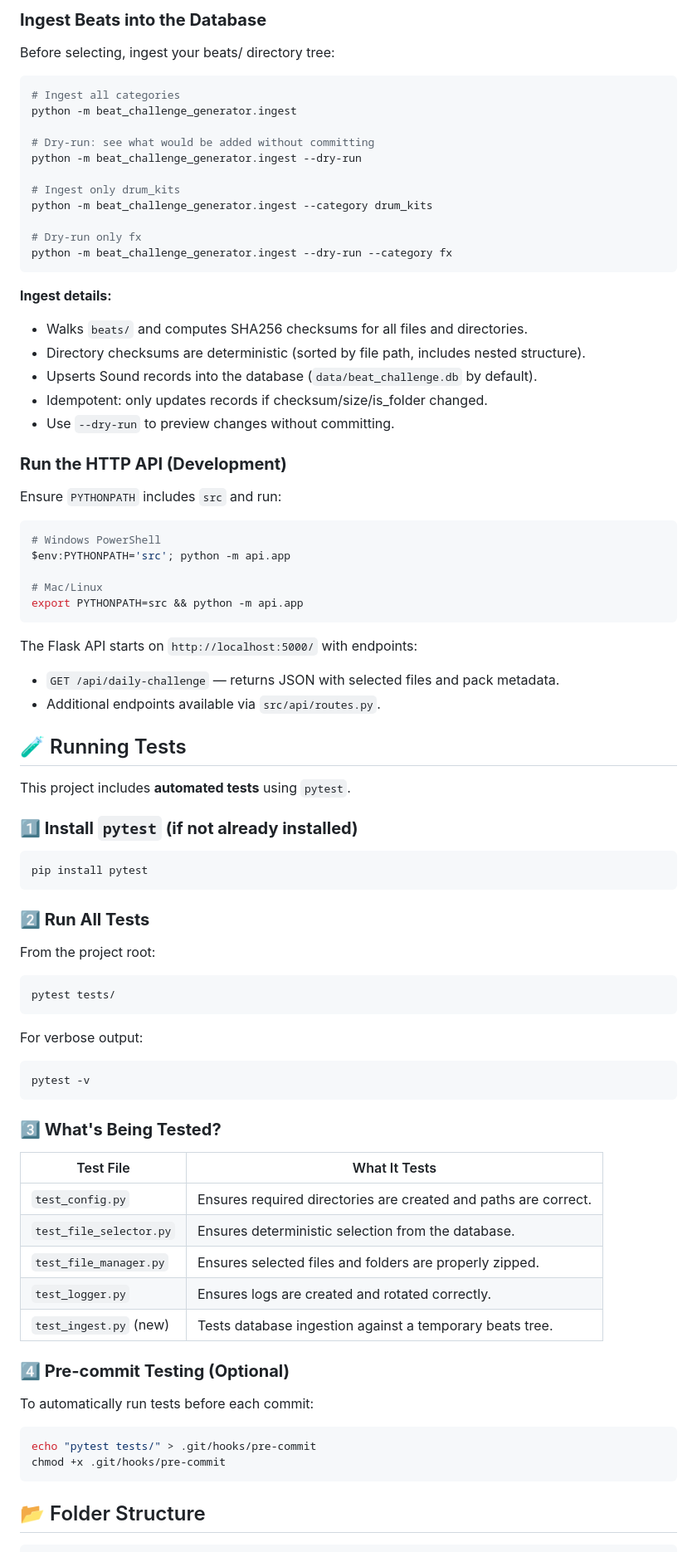
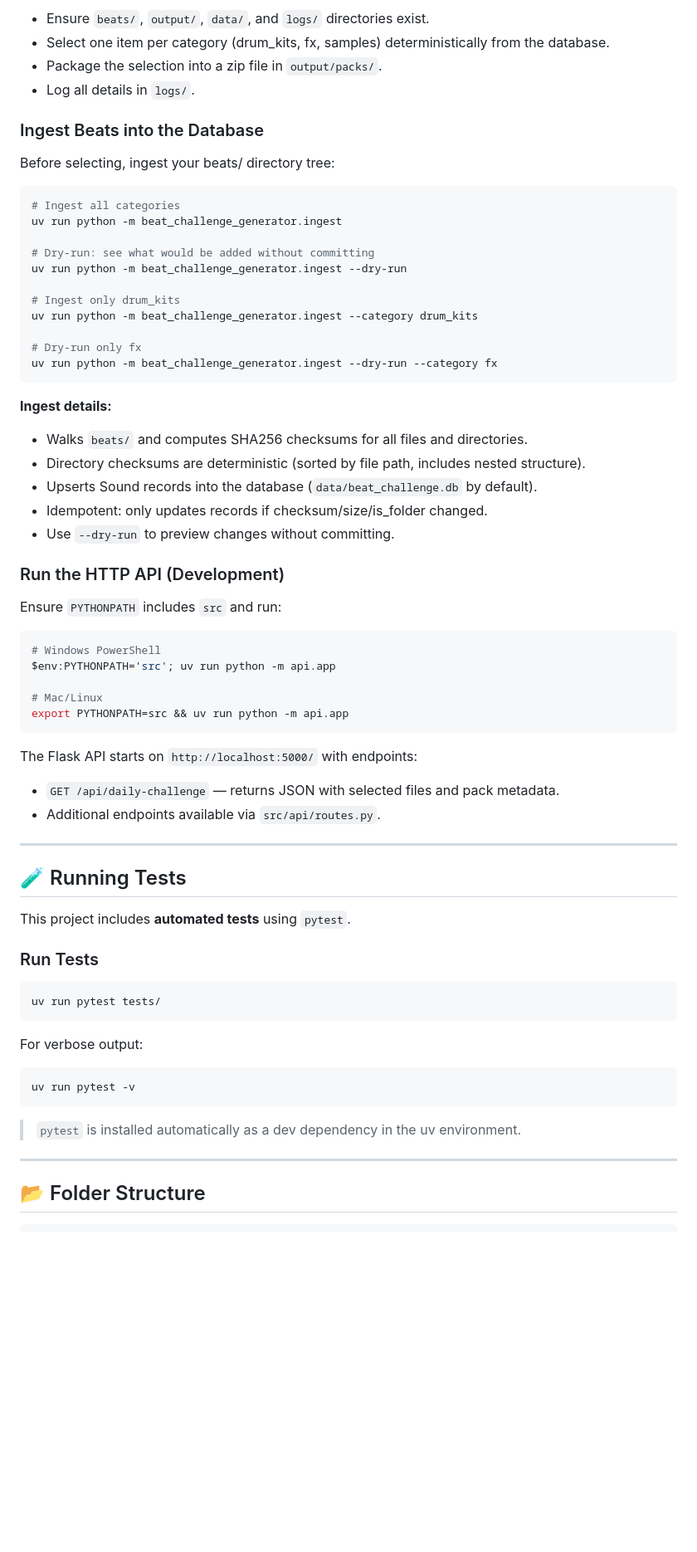
Before and after one commit to LoganB0021/BEAT-CHALLENGE, a Markdown page: README.md, the part around the change printed below. Shown: that part at 83% size. GitHub-like rendering; blank space fills up the shorter version.

````diff
--- a/README.md
+++ b/README.md
@@ -68,87 +84,73 @@ This will:
 
-### **Ingest Beats into the Database**
+* Ensure `beats/`, `output/`, `data/`, and `logs/` directories exist.
+* Select one item per category (drum_kits, fx, samples) deterministically from the database.
+* Package the selection into a zip file in `output/packs/`.
+* Log all details in `logs/`.
+
+### Ingest Beats into the Database
 
 Before selecting, ingest your beats/ directory tree:
 
 ```sh
 # Ingest all categories
-python -m beat_challenge_generator.ingest
+uv run python -m beat_challenge_generator.ingest
 
 # Dry-run: see what would be added without committing
-python -m beat_challenge_generator.ingest --dry-run
+uv run python -m beat_challenge_generator.ingest --dry-run
 
 # Ingest only drum_kits
-python -m beat_challenge_generator.ingest --category drum_kits
+uv run python -m beat_challenge_generator.ingest --category drum_kits
 
 # Dry-run only fx
-python -m beat_challenge_generator.ingest --dry-run --category fx
+uv run python -m beat_challenge_generator.ingest --dry-run --category fx
 ```
 
 **Ingest details:**
-- Walks `beats/` and computes SHA256 checksums for all files and directories.
-- Directory checksums are deterministic (sorted by file path, includes nested structure).
-- Upserts Sound records into the database (`data/beat_challenge.db` by default).
-- Idempotent: only updates records if checksum/size/is_folder changed.
-- Use `--dry-run` to preview changes without committing.
 
-### **Run the HTTP API (Development)**
+* Walks `beats/` and computes SHA256 checksums for all files and directories.
+* Directory checksums are deterministic (sorted by file path, includes nested structure).
+* Upserts Sound records into the database (`data/beat_challenge.db` by default).
+* Idempotent: only updates records if checksum/size/is_folder changed.
+* Use `--dry-run` to preview changes without committing.
+
+### Run the HTTP API (Development)
 
 Ensure `PYTHONPATH` includes `src` and run:
 
 ```sh
 # Windows PowerShell
-$env:PYTHONPATH='src'; python -m api.app
+$env:PYTHONPATH='src'; uv run python -m api.app
 
 # Mac/Linux
-export PYTHONPATH=src && python -m api.app
+export PYTHONPATH=src && uv run python -m api.app
 ```
 
 The Flask API starts on `http://localhost:5000/` with endpoints:
-- `GET /api/daily-challenge` — returns JSON with selected files and pack metadata.
-- Additional endpoints available via `src/api/routes.py`.
+
+* `GET /api/daily-challenge` — returns JSON with selected files and pack metadata.
+* Additional endpoints available via `src/api/routes.py`.
+
+---
 
 ## 🧪 Running Tests
 
 This project includes **automated tests** using `pytest`.
 
-### **1️⃣ Install `pytest` (if not already installed)**
+### Run Tests
 
 ```sh
-pip install pytest
-```
-
-### **2️⃣ Run All Tests**
-
-From the project root:
-
-```sh
-pytest tests/
+uv run pytest tests/
 ```
 
 For verbose output:
 
 ```sh
-pytest -v
+uv run pytest -v
 ```
 
-### **3️⃣ What's Being Tested?**
+> `pytest` is installed automatically as a dev dependency in the uv environment.
 
-| Test File | What It Tests |
-|-----------|--------------|
-| `test_config.py` | Ensures required directories are created and paths are correct. |
-| `test_file_selector.py` | Ensures deterministic selection from the database. |
-| `test_file_manager.py` | Ensures selected files and folders are properly zipped. |
-| `test_logger.py` | Ensures logs are created and rotated correctly. |
-| `test_ingest.py` (new) | Tests database ingestion against a temporary beats tree. |
-
-### **4️⃣ Pre-commit Testing (Optional)**
-
-To automatically run tests before each commit:
-
-```sh
-echo "pytest tests/" > .git/hooks/pre-commit
-chmod +x .git/hooks/pre-commit
-```
+---
 
 ## 📂 Folder Structure
 
````
Also changed, not shown: other parts of README.md (+95 -68 lines).
